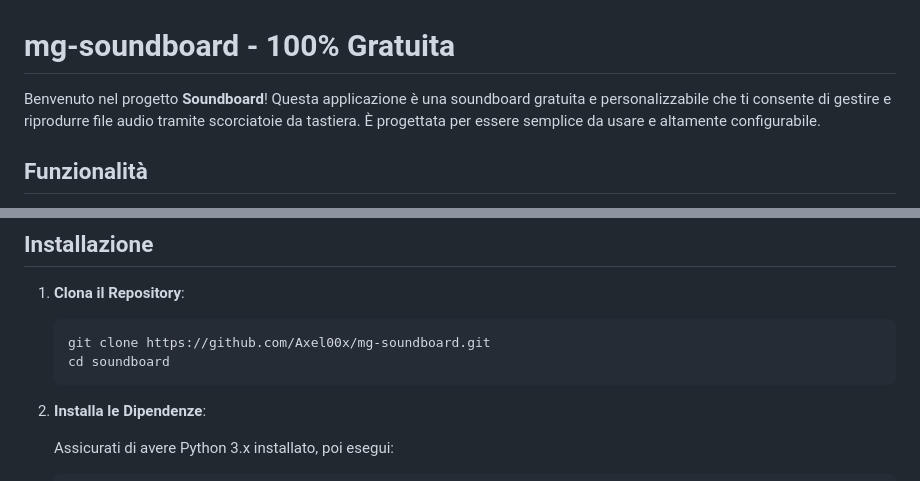
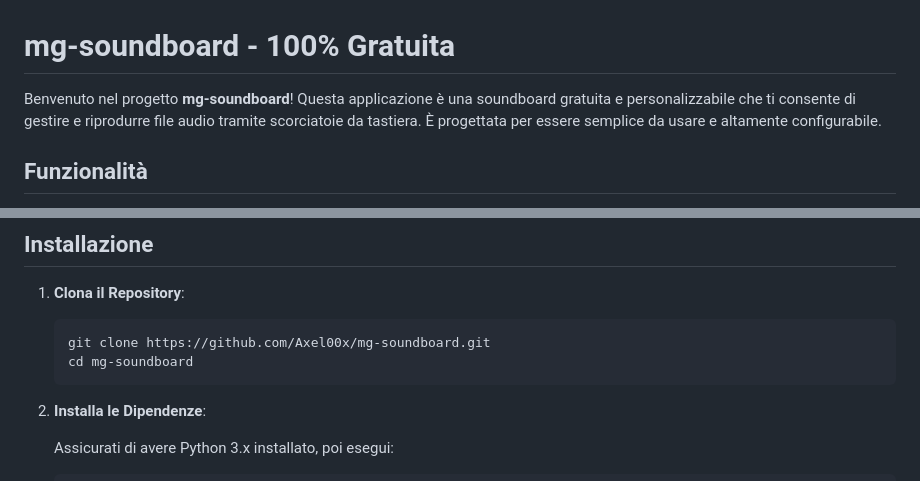
Before and after one commit to Axel00x/mg-soundboard, a Markdown page: README-IT.md, 2 parts joined by grey strips. GitHub-like rendering.

````diff
--- a/README-IT.md
+++ b/README-IT.md
@@ -1,6 +1,6 @@
 # mg-soundboard - 100% Gratuita
 
-Benvenuto nel progetto **Soundboard**! Questa applicazione è una soundboard gratuita e personalizzabile che ti consente di gestire e riprodurre file audio tramite scorciatoie da tastiera. È progettata per essere semplice da usare e altamente configurabile.
+Benvenuto nel progetto **mg-soundboard**! Questa applicazione è una soundboard gratuita e personalizzabile che ti consente di gestire e riprodurre file audio tramite scorciatoie da tastiera. È progettata per essere semplice da usare e altamente configurabile.
 
 ## Funzionalità
 
@@ -20,7 +20,7 @@ Benvenuto nel progetto **Soundboard**! Questa applicazione è una soundboard gra
 
     ```bash
     git clone https://github.com/Axel00x/mg-soundboard.git
-    cd soundboard
+    cd mg-soundboard
     ```
 
 2. **Installa le Dipendenze**:
````
